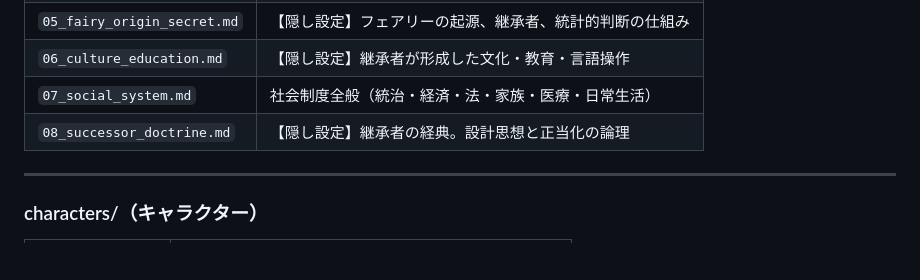
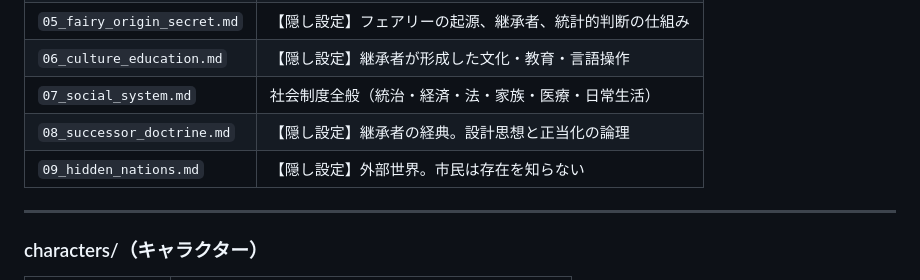
Before and after one commit to itoufo/fairyJudge, a Markdown page: INDEX.md, the part around the change. Rendered like a GitHub page; blank space fills up the shorter version.

```diff
--- a/INDEX.md
+++ b/INDEX.md
@@ -32,6 +32,7 @@
 | `06_culture_education.md` | 【隠し設定】継承者が形成した文化・教育・言語操作 |
 | `07_social_system.md` | 社会制度全般（統治・経済・法・家族・医療・日常生活） |
 | `08_successor_doctrine.md` | 【隠し設定】継承者の経典。設計思想と正当化の論理 |
+| `09_hidden_nations.md` | 【隠し設定】外部世界。市民は存在を知らない |
 
 ---
 
```
Also changed, not shown: claude.md (+10 -0 lines), world/09_hidden_nations.md (added, +284 -0 lines).
